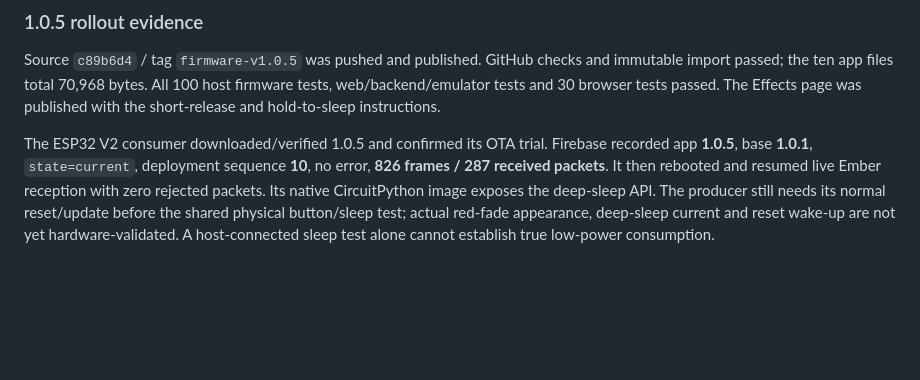
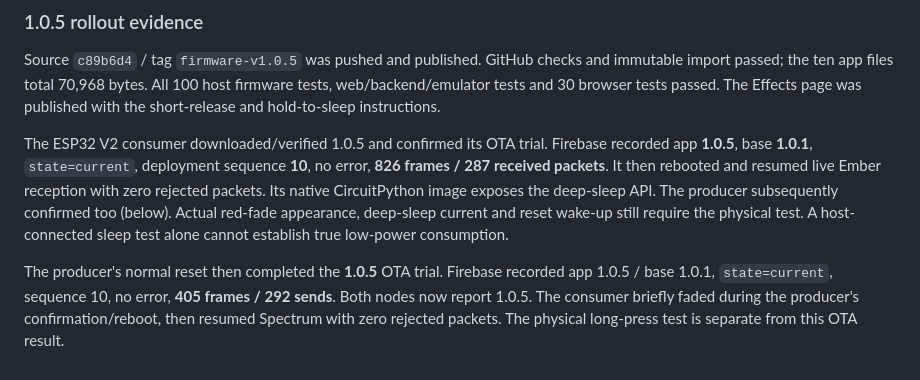
Before and after one commit to nstielau/digirdu-lights, a Markdown page: docs/ota-operations.md, the part around the change. Rendered like a GitHub page; blank space fills up the shorter version.

Commit message:
Record producer OTA confirmation for sleep release 1.0.5

```diff
--- a/docs/ota-operations.md
+++ b/docs/ota-operations.md
@@ -413,8 +413,13 @@ The ESP32 V2 consumer downloaded/verified 1.0.5 and confirmed its OTA trial.
 Firebase recorded app **1.0.5**, base **1.0.1**, `state=current`, deployment
 sequence **10**, no error, **826 frames / 287 received packets**. It then
 rebooted and resumed live Ember reception with zero rejected packets. Its
-native CircuitPython image exposes the deep-sleep API. The producer still
-needs its normal reset/update before the shared physical button/sleep test;
-actual red-fade appearance, deep-sleep current and reset wake-up are not yet
-hardware-validated. A host-connected sleep test alone cannot establish true
+native CircuitPython image exposes the deep-sleep API. The producer subsequently confirmed too (below). Actual red-fade appearance,
+deep-sleep current and reset wake-up still require the physical test. A host-connected sleep test alone cannot establish true
 low-power consumption.
+
+
+The producer's normal reset then completed the **1.0.5** OTA trial. Firebase
+recorded app 1.0.5 / base 1.0.1, `state=current`, sequence 10, no error, **405
+frames / 292 sends**. Both nodes now report 1.0.5. The consumer briefly faded
+during the producer's confirmation/reboot, then resumed Spectrum with zero
+rejected packets. The physical long-press test is separate from this OTA result.
```
Also changed, not shown: AGENTS.md (+3 -2 lines).
